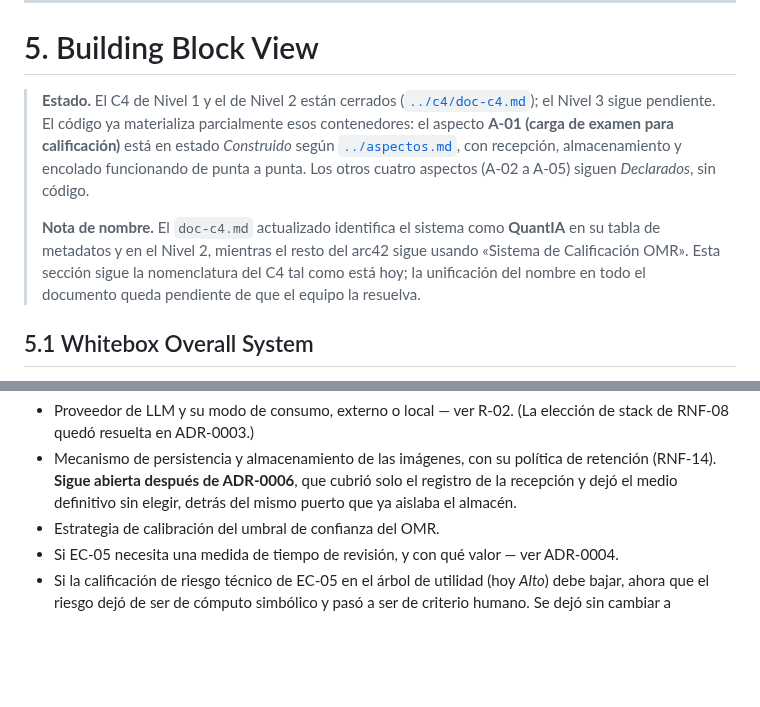
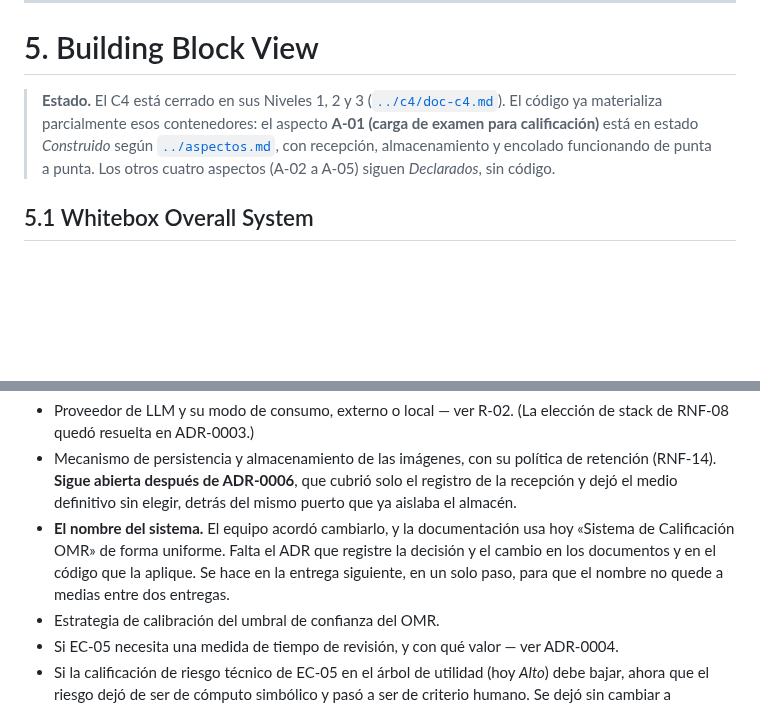
Before and after one commit to ISCOUTB/AS_202620_Sistema-de-calificacion-automatica, a Markdown page: docs/arc42/arc42-template-ES.md, 2 parts joined by grey strips. Rendered like a GitHub page; blank space fills up the shorter version.

Commit message:
docs: corregir el estado del C4 y registrar la decision del nombre
La cita de estado de la seccion 5 decia que el Nivel 3 del C4 seguia pendiente, y esta cerrado desde f564b07: doc-c4.md lo tiene y la seccion 5.3 lo describe. La nota sobre el nombre QuantIA deja de ser una nota al margen y pasa a la lista de decisiones previstas de la seccion 9, que es donde van las que el equipo sabe que faltan: el cambio esta acordado y se hace completo en la entrega siguiente, con su ADR, para que el nombre no quede a medias entre dos entregas.

```diff
--- a/docs/arc42/arc42-template-ES.md
+++ b/docs/arc42/arc42-template-ES.md
@@ -233,17 +233,12 @@ política global.
 
 # 5. Building Block View
 
-> **Estado.** El C4 de Nivel 1 y el de Nivel 2 están cerrados
-> ([`../c4/doc-c4.md`](../c4/doc-c4.md)); el Nivel 3 sigue pendiente. El código ya materializa
+> **Estado.** El C4 está cerrado en sus Niveles 1, 2 y 3
+> ([`../c4/doc-c4.md`](../c4/doc-c4.md)). El código ya materializa
 > parcialmente esos contenedores: el aspecto **A-01 (carga de examen para calificación)** está
 > en estado *Construido* según [`../aspectos.md`](../aspectos.md#a-01), con recepción,
 > almacenamiento y encolado funcionando de punta a punta. Los otros cuatro aspectos (A-02 a
 > A-05) siguen *Declarados*, sin código.
->
-> **Nota de nombre.** El `doc-c4.md` actualizado identifica el sistema como **QuantIA** en su
-> tabla de metadatos y en el Nivel 2, mientras el resto del arc42 sigue usando «Sistema de
-> Calificación OMR». Esta sección sigue la nomenclatura del C4 tal como está hoy; la
-> unificación del nombre en todo el documento queda pendiente de que el equipo la resuelva.
 
 ## 5.1 Whitebox Overall System
 
@@ -787,6 +782,10 @@ cada docstring y una prueba análoga a la de fronteras) queda registrada como la
 - Mecanismo de persistencia y almacenamiento de las imágenes, con su política de retención
   (RNF-14). **Sigue abierta después de ADR-0006**, que cubrió solo el registro de la recepción y
   dejó el medio definitivo sin elegir, detrás del mismo puerto que ya aislaba el almacén.
+- **El nombre del sistema.** El equipo acordó cambiarlo, y la documentación usa hoy «Sistema de
+  Calificación OMR» de forma uniforme. Falta el ADR que registre la decisión y el cambio en los
+  documentos y en el código que la aplique. Se hace en la entrega siguiente, en un solo paso, para
+  que el nombre no quede a medias entre dos entregas.
 - Estrategia de calibración del umbral de confianza del OMR.
 - Si EC-05 necesita una medida de tiempo de revisión, y con qué valor — ver ADR-0004.
 - Si la calificación de riesgo técnico de EC-05 en el árbol de utilidad (hoy *Alto*) debe
```
